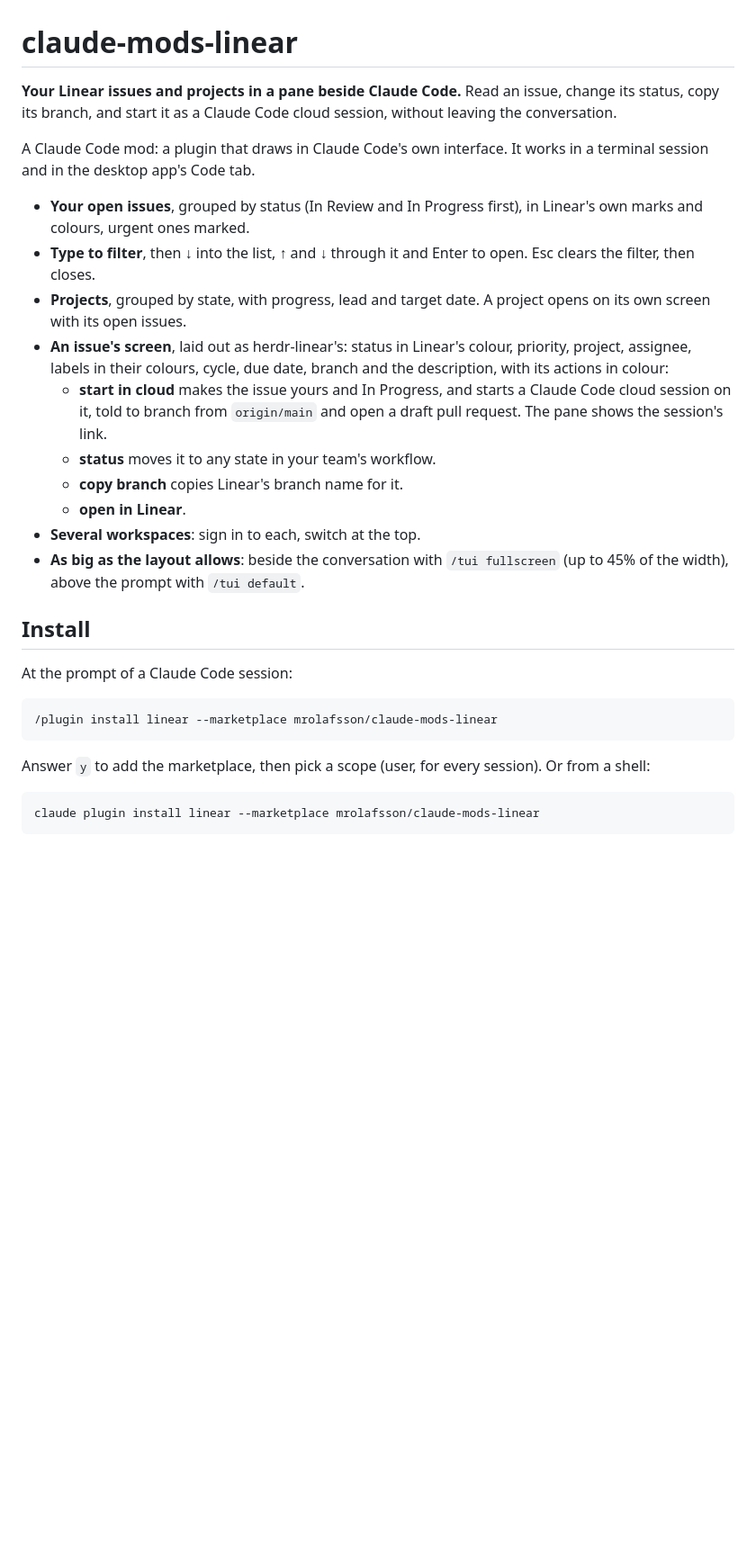
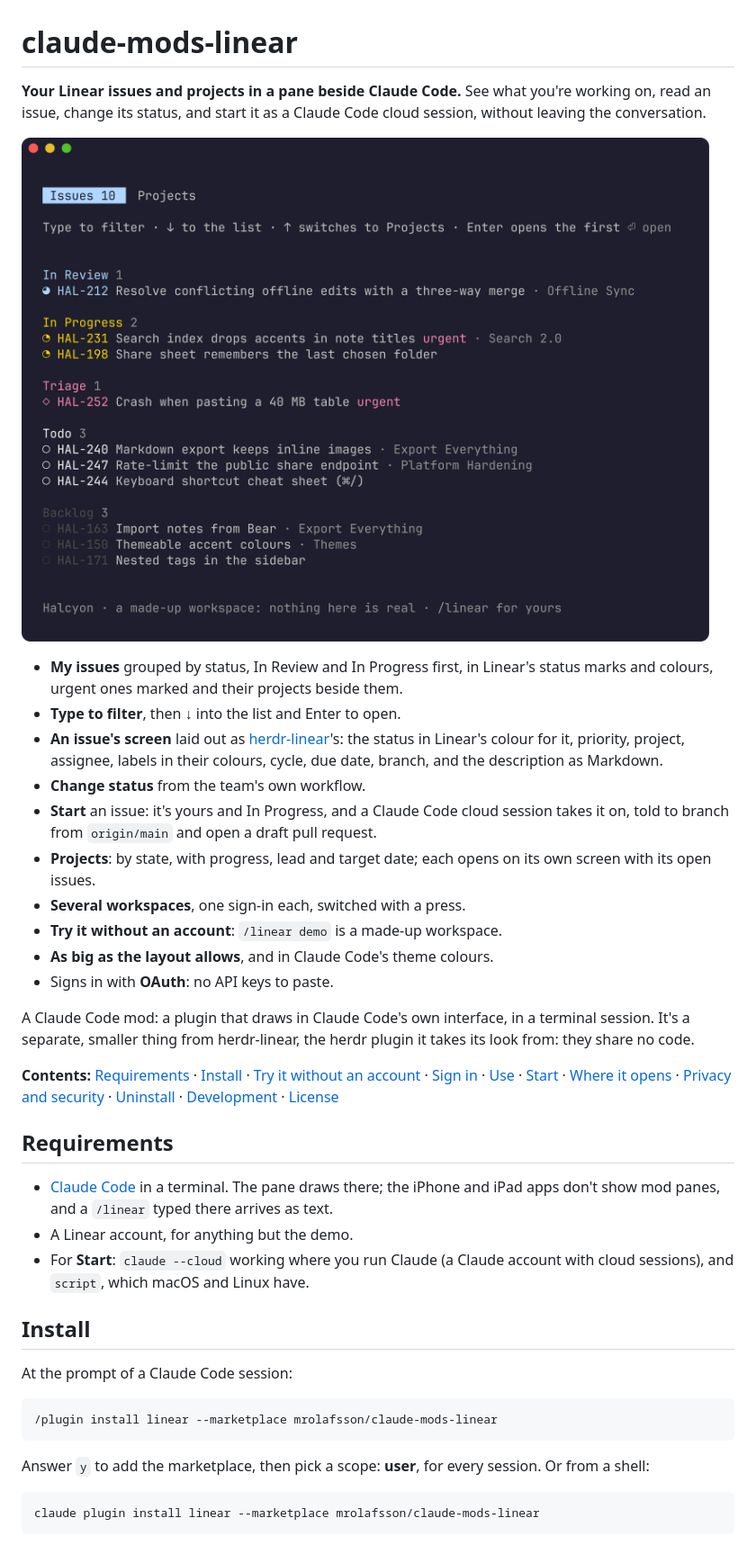
Before and after one commit to mrolafsson/claude-mods-linear, a Markdown page: README.md, the part around one of its changes. Shown at 90% size. Drawn GitHub-style; pictures changed too: docs/images/issues.png (added); blank space fills up the shorter version.

````diff
--- a/README.md
+++ b/README.md
@@ -1,30 +1,48 @@
 # claude-mods-linear
 
-**Your Linear issues and projects in a pane beside Claude Code.** Read an
-issue, change its status, copy its branch, and start it as a Claude Code
-cloud session, without leaving the conversation.
+**Your Linear issues and projects in a pane beside Claude Code.** See what
+you're working on, read an issue, change its status, and start it as a Claude
+Code cloud session, without leaving the conversation.
 
-A Claude Code mod: a plugin that draws in Claude Code's own interface. It
-works in a terminal session and in the desktop app's Code tab.
+![The pane, on the built-in demo workspace](docs/images/issues.png)
 
-- **Your open issues**, grouped by status (In Review and In Progress first),
-  in Linear's own marks and colours, urgent ones marked.
-- **Type to filter**, then ↓ into the list, ↑ and ↓ through it and Enter to
-  open. Esc clears the filter, then closes.
-- **Projects**, grouped by state, with progress, lead and target date. A
-  project opens on its own screen with its open issues.
-- **An issue's screen**, laid out as herdr-linear's: status in Linear's colour, priority, project, assignee, labels in their colours, cycle, due
-  date, branch and the description, with its actions in colour:
-  - **start in cloud** makes the issue yours and In Progress, and starts a
-    Claude Code cloud session on it, told to branch from `origin/main` and
-    open a draft pull request. The pane shows the session's link.
-  - **status** moves it to any state in your team's workflow.
-  - **copy branch** copies Linear's branch name for it.
-  - **open in Linear**.
-- **Several workspaces**: sign in to each, switch at the top.
-- **As big as the layout allows**: beside the conversation with
-  `/tui fullscreen` (up to 45% of the width), above the prompt with
-  `/tui default`.
+- **My issues** grouped by status, In Review and In Progress first, in
+  Linear's status marks and colours, urgent ones marked and their projects
+  beside them.
+- **Type to filter**, then ↓ into the list and Enter to open.
+- **An issue's screen** laid out as
+  [herdr-linear](https://github.com/mrolafsson/herdr-linear)'s: the status
+  in Linear's colour for it, priority, project, assignee, labels in their
+  colours, cycle, due date, branch, and the description as Markdown.
+- **Change status** from the team's own workflow.
+- **Start** an issue: it's yours and In Progress, and a Claude Code cloud
+  session takes it on, told to branch from `origin/main` and open a draft
+  pull request.
+- **Projects**: by state, with progress, lead and target date; each opens on
+  its own screen with its open issues.
+- **Several workspaces**, one sign-in each, switched with a press.
+- **Try it without an account**: `/linear demo` is a made-up workspace.
+- **As big as the layout allows**, and in Claude Code's theme colours.
+- Signs in with **OAuth**: no API keys to paste.
+
+A Claude Code mod: a plugin that draws in Claude Code's own interface, in a
+terminal session. It's a separate, smaller thing from herdr-linear, the herdr
+plugin it takes its look from: they share no code.
+
+**Contents:** [Requirements](#requirements) · [Install](#install) ·
+[Try it without an account](#try-it-without-an-account) · [Sign in](#sign-in) ·
+[Use](#use) · [Start](#start) · [Where it opens](#where-it-opens) ·
+[Privacy and security](#privacy-and-security) · [Uninstall](#uninstall) ·
+[Development](#development) · [License](#license)
+
+## Requirements
+
+- [Claude Code](https://claude.com/claude-code) in a terminal. The pane draws
+  there; the iPhone and iPad apps don't show mod panes, and a `/linear` typed
+  there arrives as text.
+- A Linear account, for anything but the demo.
+- For **Start**: `claude --cloud` working where you run Claude (a Claude
+  account with cloud sessions), and `script`, which macOS and Linux have.
 
 ## Install
 
@@ -34,8 +52,8 @@ At the prompt of a Claude Code session:
 /plugin install linear --marketplace mrolafsson/claude-mods-linear
 ```
 
-Answer `y` to add the marketplace, then pick a scope (user, for every
-session). Or from a shell:
+Answer `y` to add the marketplace, then pick a scope: **user**, for every
+session. Or from a shell:
 
 ```sh
 claude plugin install linear --marketplace mrolafsson/claude-mods-linear
````
Also changed, not shown: other parts of README.md (+150 -23 lines), docs/images/filter.png (added), docs/images/issue.png (added), docs/images/project.png (added), docs/images/projects.png (added), docs/images/status.png (added), 3 other files.
